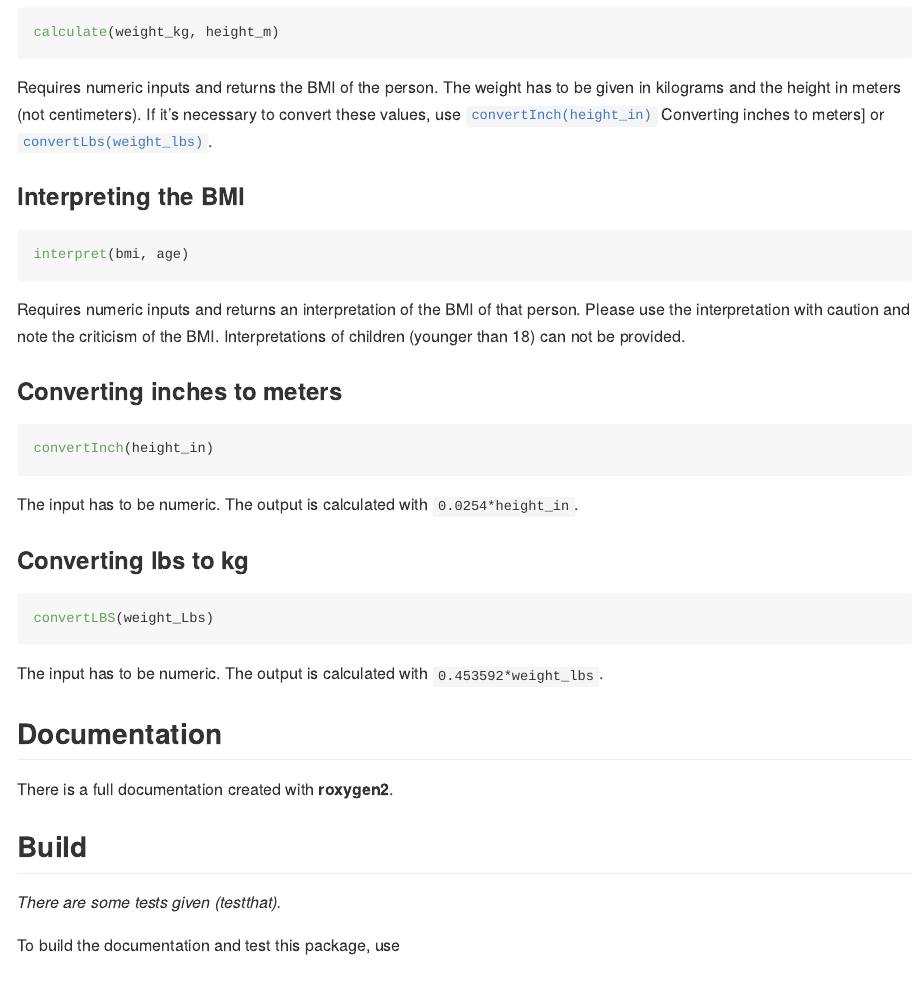
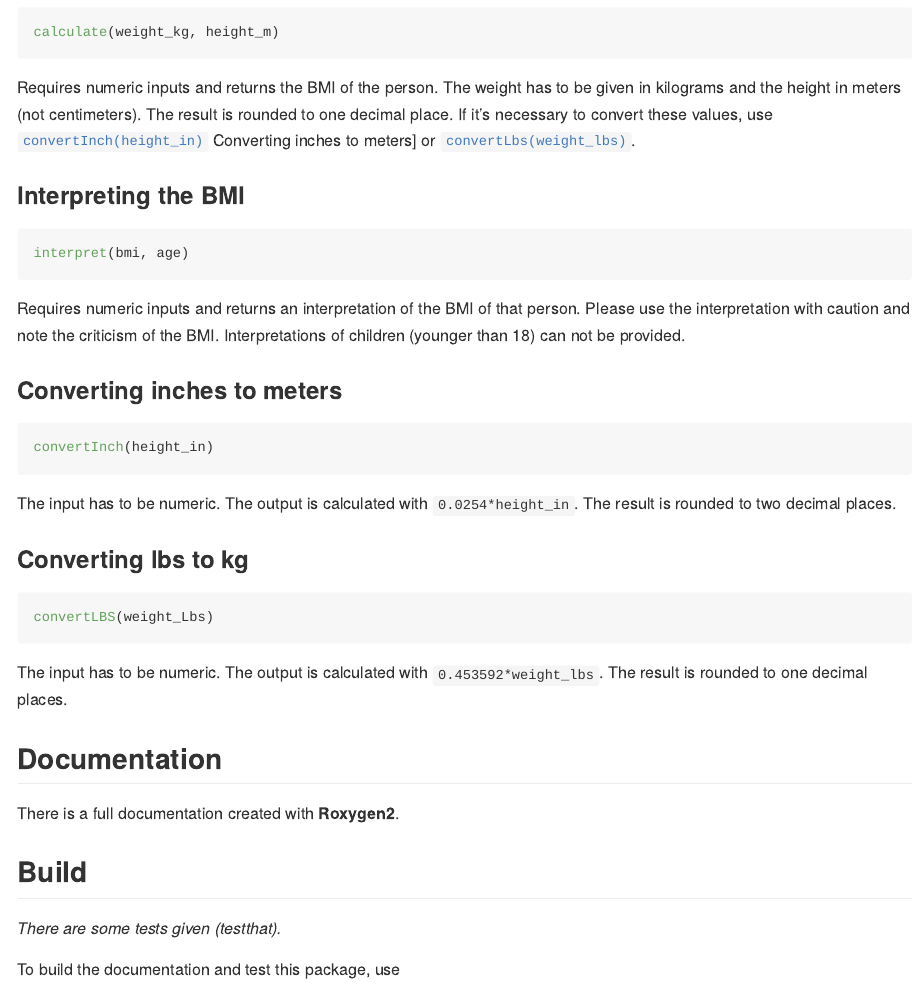
Before and after one commit to jualat/BMIcalculator, an R Markdown document (README.Rmd): the page in a window 1100 px wide, from 480 px down. The pictures show the output file README.md that the author committed with the source, drawn offline in the style of GitHub.

Commit message:
Added rounding to README

````diff
--- a/README.Rmd
+++ b/README.Rmd
@@ -30,7 +30,7 @@ remotes::install_github("jualat/BMIcalculator")
 ```{r, eval = FALSE}
 calculate(weight_kg, height_m)
 ```
-Requires numeric inputs and returns the BMI of the person. The weight has to be given in kilograms and the height in meters (not centimeters). If it's necessary to convert these values, use [`convertInch(height_in)`](#converting-inches-to-meters) Converting inches to meters] or [`convertLbs(weight_lbs)`](#converting-lbs-to-kg).
+Requires numeric inputs and returns the BMI of the person. The weight has to be given in kilograms and the height in meters (not centimeters). The result is rounded to one decimal place. If it's necessary to convert these values, use [`convertInch(height_in)`](#converting-inches-to-meters) Converting inches to meters] or [`convertLbs(weight_lbs)`](#converting-lbs-to-kg).
 
 ### Interpreting the BMI
 ```{r, eval = FALSE}
@@ -42,16 +42,16 @@ Requires numeric inputs and returns an interpretation of the BMI of that person.
 ```{r, eval = FALSE}
 convertInch(height_in)
 ```
-The input has to be numeric. The output is calculated with `0.0254*height_in`.
+The input has to be numeric. The output is calculated with `0.0254*height_in`. The result is rounded to two decimal places.
 
 ### Converting lbs to kg
 ```{r, eval = FALSE}
 convertLBS(weight_Lbs)
 ```
-The input has to be numeric. The output is calculated with `0.453592*weight_lbs`.
+The input has to be numeric. The output is calculated with `0.453592*weight_lbs`. The result is rounded to one decimal places.
 
 ## Documentation
-There is a full documentation created with **roxygen2**.
+There is a full documentation created with **Roxygen2**.
 
 ## Build
 *There are some tests given (testthat).*
````
Also changed, not shown: README.md.
